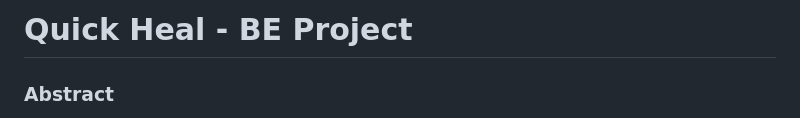
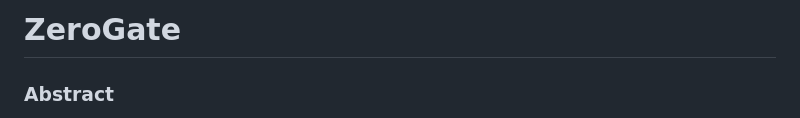
Before and after one commit to chaitanyarahalkar/ZeroGate, a Markdown page: README.md, the part around the change. Drawn GitHub-style.

```diff
--- a/README.md
+++ b/README.md
@@ -1,4 +1,4 @@
-# Quick Heal - BE Project
+# ZeroGate
 
 ### Abstract
 Virtual private networks have been the backbone of corporate network security for many years and are still considered as a viable solution for securing internal networks. As companies adopt mobile and cloud technologies, the perimeter is becoming increasingly difficult to enforce. Companies use firewalls to make their private network strong and robust to external threats. This perimeter security solution is flawed - if the perimeter security is compromised, then an attacker has relatively easy access to a highly privileged corporate network. VPN clients allow employees to access the intranet even if they are not in the network perimeter. We propose a new approach to tighten the corporate network security and completely eliminate the need for VPN clients. Our novel network architecture is one where Intranet services can be accessed over the Internet, safeguarded by an access control proxy.
```
